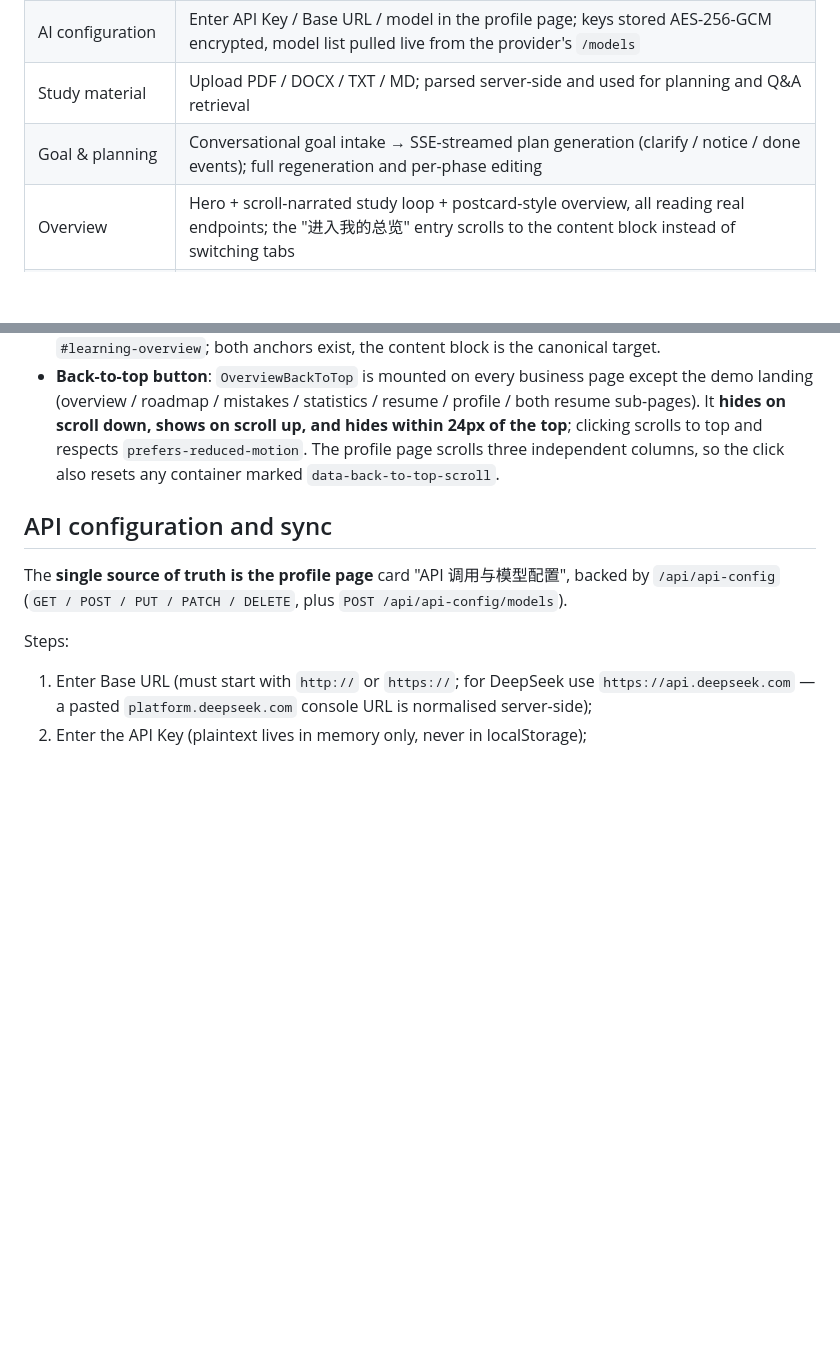
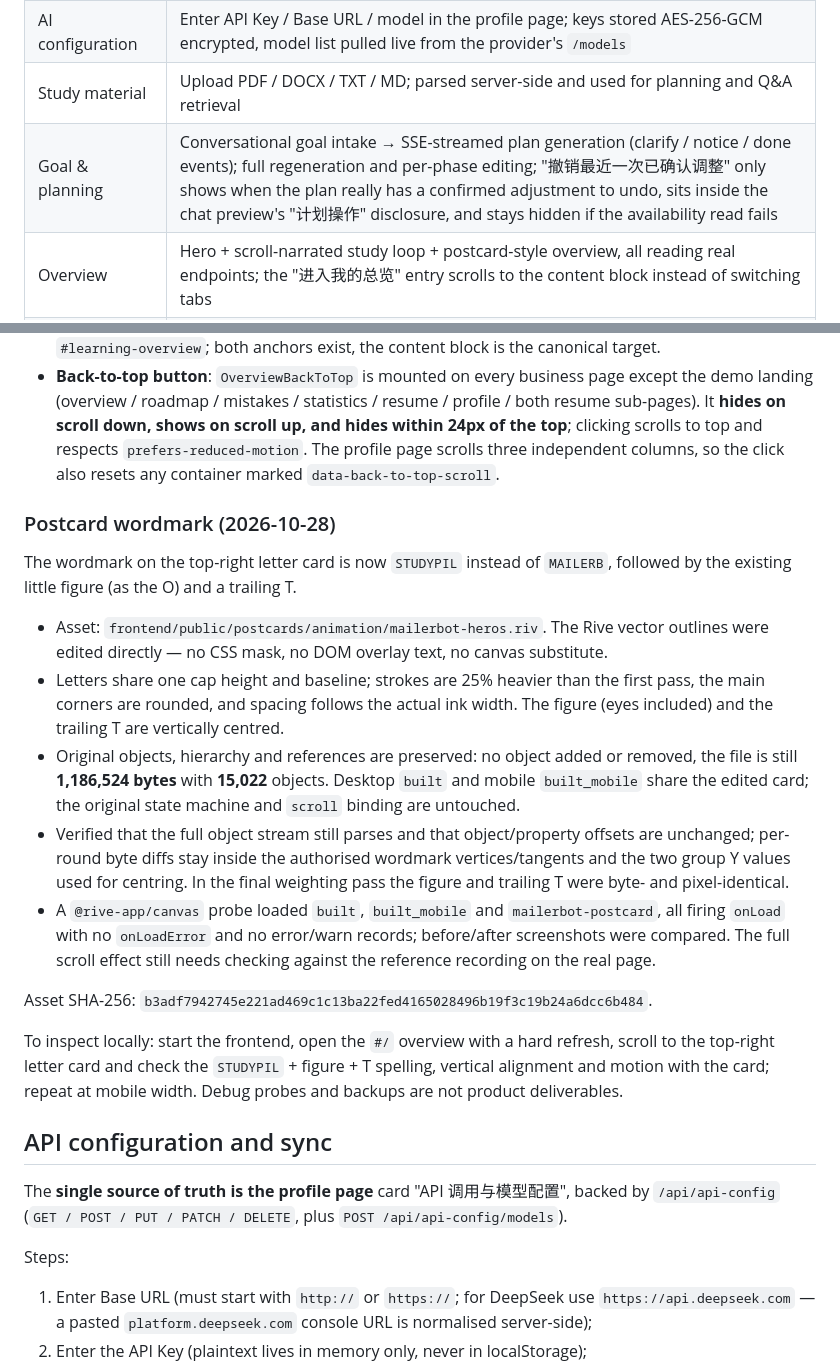
Before and after one commit to super417/StudyPilot, a Markdown page: README.en.md, 2 parts joined by grey strips. GitHub-like rendering; blank space fills up the shorter version.

Commit message:
文档：README 补撤销入口口径与英文版字标章节｜改动：中文功能一览「目标与规划」标注撤销入口仅在计划确有可撤销记录时出现、收在聊天预览「计划操作」折叠内、读取失败不显示；英文版同步该行并补译「明信片动画字标」章节（对象数 15022、文件 1186524 字节、SHA-256 已本地复核一致）；未改其他章节，未新增接口清单类流水账｜对应对话：定时同步（README 核对）
Co-Authored-By: the model 5.5 <noreply@anthropic.com>

```diff
--- a/README.en.md
+++ b/README.en.md
@@ -23,7 +23,7 @@ Built for students taking AI micro-majors or general AI courses — non-CS backg
 | Auth & sessions | Register / login / logout, server-side cookie session, bcrypt-hashed passwords |
 | AI configuration | Enter API Key / Base URL / model in the profile page; keys stored AES-256-GCM encrypted, model list pulled live from the provider's `/models` |
 | Study material | Upload PDF / DOCX / TXT / MD; parsed server-side and used for planning and Q&A retrieval |
-| Goal & planning | Conversational goal intake → SSE-streamed plan generation (clarify / notice / done events); full regeneration and per-phase editing |
+| Goal & planning | Conversational goal intake → SSE-streamed plan generation (clarify / notice / done events); full regeneration and per-phase editing; "撤销最近一次已确认调整" only shows when the plan really has a confirmed adjustment to undo, sits inside the chat preview's "计划操作" disclosure, and stays hidden if the availability read fails |
 | Overview | Hero + scroll-narrated study loop + postcard-style overview, all reading real endpoints; the "进入我的总览" entry scrolls to the content block instead of switching tabs |
 | Roadmap | Latest plan's phases and progress; toggle this week's task states; daily tasks can carry a link that opens a concrete course/video page |
 | Daily tasks & check-ins | Today's task list, time logging, and three today-states (未反馈 / 已安排 / 已完成) |
@@ -51,6 +51,20 @@ The `#/` overview is four layers:
 - **Real data only**: the overview reads `/api/metrics/overview`, `/api/plans/latest`, `/api/daily-tasks`, `/api/weekly-reviews/latest` and `/api/mistakes`. A module that fails to load shows `—` and is marked unavailable — no mock filler.
 - **"进入我的总览" entry**: both the top nav and the section CTAs scroll to `#overview-content` (`scrollToLearningOverview`) — no tab switch, no reload. Postcard-internal fallbacks point at `#learning-overview`; both anchors exist, the content block is the canonical target.
 - **Back-to-top button**: `OverviewBackToTop` is mounted on every business page except the demo landing (overview / roadmap / mistakes / statistics / resume / profile / both resume sub-pages). It **hides on scroll down, shows on scroll up, and hides within 24px of the top**; clicking scrolls to top and respects `prefers-reduced-motion`. The profile page scrolls three independent columns, so the click also resets any container marked `data-back-to-top-scroll`.
+
+### Postcard wordmark (2026-10-28)
+
+The wordmark on the top-right letter card is now `STUDYPIL` instead of `MAILERB`, followed by the existing little figure (as the O) and a trailing T.
+
+- Asset: `frontend/public/postcards/animation/mailerbot-heros.riv`. The Rive vector outlines were edited directly — no CSS mask, no DOM overlay text, no canvas substitute.
+- Letters share one cap height and baseline; strokes are 25% heavier than the first pass, the main corners are rounded, and spacing follows the actual ink width. The figure (eyes included) and the trailing T are vertically centred.
+- Original objects, hierarchy and references are preserved: no object added or removed, the file is still **1,186,524 bytes** with **15,022** objects. Desktop `built` and mobile `built_mobile` share the edited card; the original state machine and `scroll` binding are untouched.
+- Verified that the full object stream still parses and that object/property offsets are unchanged; per-round byte diffs stay inside the authorised wordmark vertices/tangents and the two group Y values used for centring. In the final weighting pass the figure and trailing T were byte- and pixel-identical.
+- A `@rive-app/canvas` probe loaded `built`, `built_mobile` and `mailerbot-postcard`, all firing `onLoad` with no `onLoadError` and no error/warn records; before/after screenshots were compared. The full scroll effect still needs checking against the reference recording on the real page.
+
+Asset SHA-256: `b3adf7942745e221ad469c1c13ba22fed4165028496b19f3c19b24a6dcc6b484`.
+
+To inspect locally: start the frontend, open the `#/` overview with a hard refresh, scroll to the top-right letter card and check the `STUDYPIL` + figure + T spelling, vertical alignment and motion with the card; repeat at mobile width. Debug probes and backups are not product deliverables.
 
 ## API configuration and sync
 
```
Also changed, not shown: README.md (+1 -1 lines).
